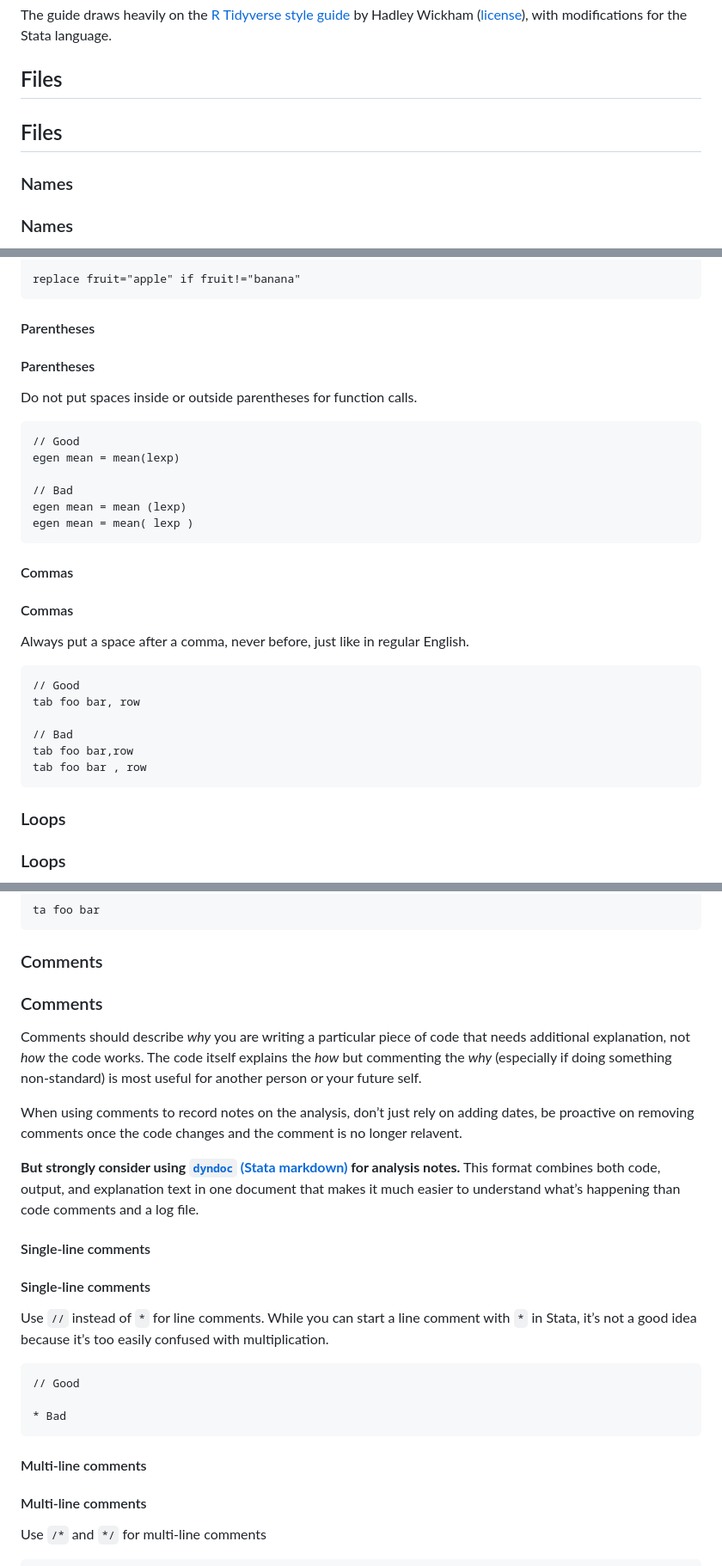
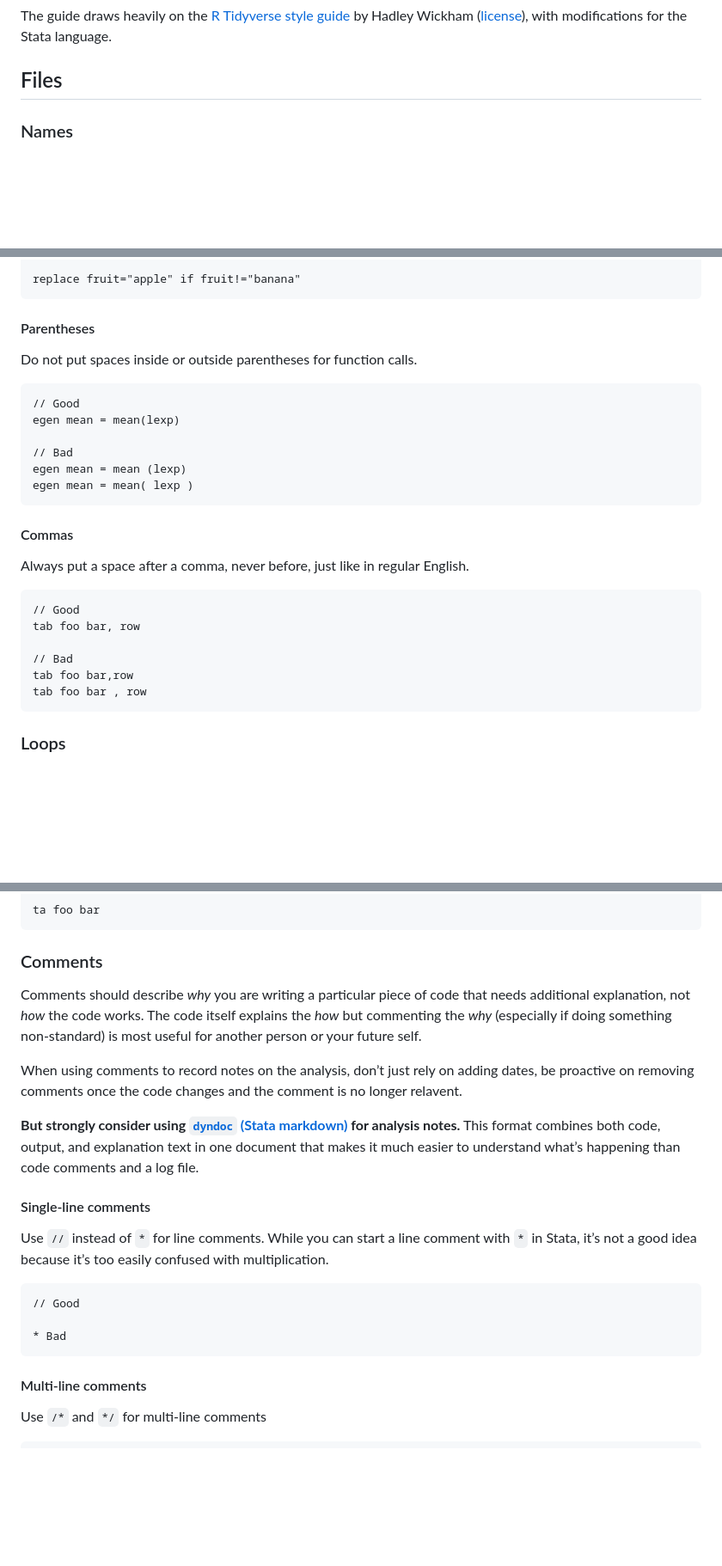
Before and after one commit to ucsf-bhhi/stata-style-guide, a Markdown page: README.md, 3 parts joined by grey strips. Shown: that part at 86% size. GitHub-like rendering; blank space fills up the shorter version.

````diff
--- a/README.md
+++ b/README.md
@@ -10,9 +10,7 @@ guide](https://style.tidyverse.org/) by Hadley Wickham
 modifications for the Stata language.
 
 ## Files
-## Files
 
-### Names
 ### Names
 
 File names should be meaningful and end in .do. Avoid using special
@@ -253,7 +238,6 @@ replace fruit="apple" if fruit!="banana"
 ```
 
 #### Parentheses
-#### Parentheses
 
 Do not put spaces inside or outside parentheses for function calls.
 
@@ -266,7 +250,6 @@ egen mean = mean (lexp)
 egen mean = mean( lexp )
 ```
 
-#### Commas
 #### Commas
 
 Always put a space after a comma, never before, just like in regular
@@ -281,7 +264,6 @@ tab foo bar,row
 tab foo bar , row
 ```
 
-### Loops
 ### Loops
 
 Try to avoid repeating yourself when writing code. If you find yourself
@@ -341,7 +322,6 @@ ta foo bar
 ```
 
 ### Comments
-### Comments
 
 Comments should describe *why* you are writing a particular piece of
 code that needs additional explanation, not *how* the code works. The
@@ -360,7 +340,6 @@ explanation text in one document that makes it much easier to understand
 what’s happening than code comments and a log file.
 
 #### Single-line comments
-#### Single-line comments
 
 Use `//` instead of `*` for line comments. While you can start a line
 comment with `*` in Stata, it’s not a good idea because it’s too easily
@@ -372,7 +351,6 @@ confused with multiplication.
 * Bad
 ```
 
-#### Multi-line comments
 #### Multi-line comments
 
 Use `/*` and `*/` for multi-line comments
````
Also changed, not shown: other parts of README.md (+4 -20 lines), img/environmental_variables/step_4.png.
